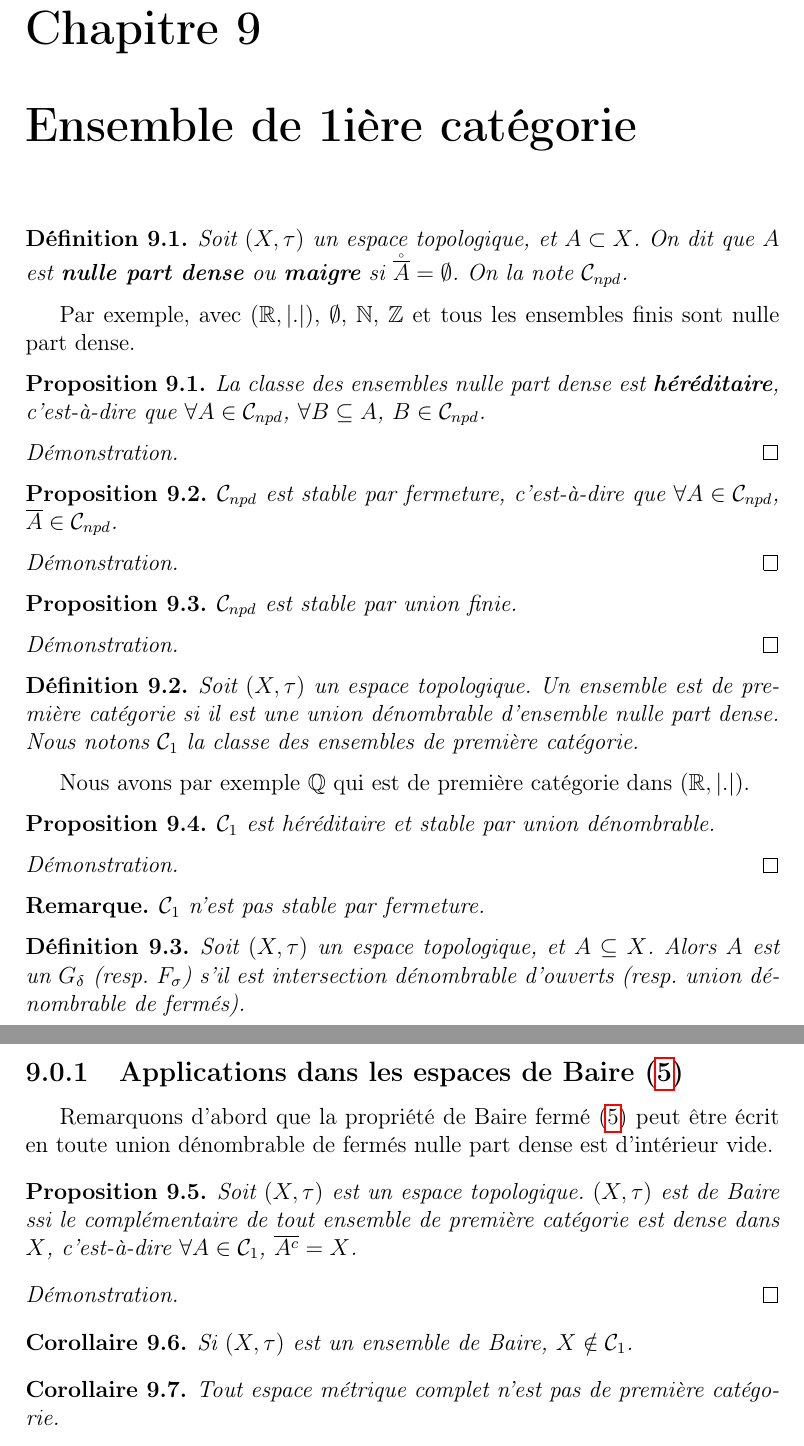
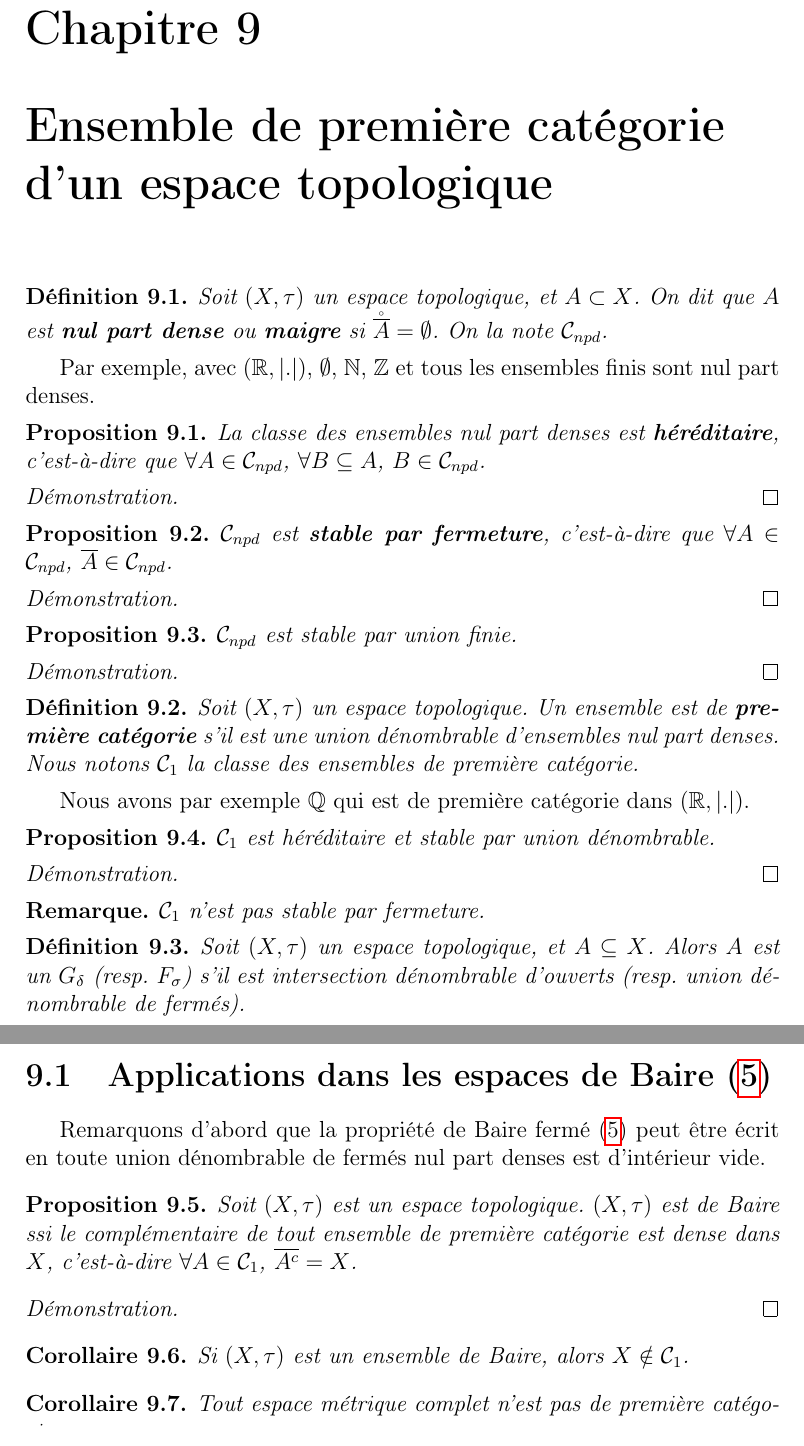
Before and after one commit to Open-Courses/Analyse.III.Finet, a LaTeX document (src/Analyse.III.tex, which reads src/first_category_set.tex): two parts of pages 26 and 27 of 27, joined at a grey line, cut so that both start at the same text. Compiled offline with pdfLaTeX.

Commit message:
Add course 13-02-15

```diff
--- a/src/first_category_set.tex
+++ b/src/first_category_set.tex
@@ -1,16 +1,16 @@
-\chapter{Ensemble de 1ière catégorie}
+\chapter{Ensemble de première catégorie d'un espace topologique}
 
 \begin{definition}
 	Soit $(X, \tau)$ un espace topologique, et $A \subset X$. On dit que $A$ est
-	\textbf{nulle part dense} ou \textbf{maigre} si $\int{\adh{A}} =
+	\textbf{nul part dense} ou \textbf{maigre} si $\int{\adh{A}} =
 	\emptyset$. On la note $\mathcal{C}_{npd}$.
 \end{definition}
 
 Par exemple, avec $(\real, |.|)$, $\emptyset$, $\naturel$, $\integer$ et tous
-les ensembles finis sont nulle part dense.
+les ensembles finis sont nul part denses.
 
 \begin{proposition}
-	La classe des ensembles nulle part dense est \textbf{héréditaire},
+	La classe des ensembles nul part denses est \textbf{héréditaire},
 	c'est-à-dire que $\forall A \in \mathcal{C}_{npd}$, $\forall B \subseteq A$,
 	$B \in \mathcal{C}_{npd}$.
 \end{proposition}
@@ -20,8 +20,8 @@ les ensembles finis sont nulle part dense.
 \end{proof}
 
 \begin{proposition}
-	$\mathcal{C}_{npd}$ est stable par fermeture, c'est-à-dire que $\forall A
-	\in \mathcal{C}_{npd}$, $\adh{A} \in \mathcal{C}_{npd}$.
+	$\mathcal{C}_{npd}$ est \textbf{stable par fermeture}, c'est-à-dire que
+	$\forall A \in \mathcal{C}_{npd}$, $\adh{A} \in \mathcal{C}_{npd}$.
 \end{proposition}
 
 \begin{proof}
@@ -38,9 +38,9 @@ les ensembles finis sont nulle part dense.
 
 \begin{definition}
 	Soit $(X, \tau)$ un espace topologique.
-	Un ensemble est de première catégorie si il est une union dénombrable
-	d'ensemble nulle part dense. Nous notons $\mathcal{C}_{1}$ la classe des
-	ensembles de première catégorie.
+	Un ensemble est de \textbf{première catégorie} s'il est une union
+	dénombrable d'ensembles nul part denses. Nous notons $\mathcal{C}_{1}$ la
+	classe des ensembles de première catégorie.
 \end{definition}
 
 Nous avons par exemple $\rational$ qui est de première catégorie dans $(\real,
@@ -65,11 +66,11 @@ Nous avons par exemple $\rational$ qui est de première catégorie dans $(\real,
 	dénombrable d'ouverts (resp. union dénombrable de fermés).
 \end{definition}
 
-\subsection{Applications dans les espaces de Baire (\ref{chapter_baire_theorem})}
+\section{Applications dans les espaces de Baire (\ref{chapter_baire_theorem})}
 
 Remarquons d'abord que la propriété de Baire fermé
 (\ref{property_baire_closed}) peut être écrit en toute union dénombrable
-de fermés nulle part dense est d'intérieur vide.
+de fermés nul part denses est d'intérieur vide.
 
 \begin{proposition}
 	Soit $(X, \tau)$ est un espace topologique.
@@ -83,7 +84,7 @@ de fermés nulle part dense est d'intérieur vide.
 \end{proof}
 
 \begin{corollary}
-	Si $(X, \tau)$ est un ensemble de Baire, $X \notin \mathcal{C}_{1}$.
+	Si $(X, \tau)$ est un ensemble de Baire, alors $X \notin \mathcal{C}_{1}$.
 \end{corollary}
 
 \begin{corollary}
```
Also changed, not shown: src/first_category_set.tex (5 more changed lines).
